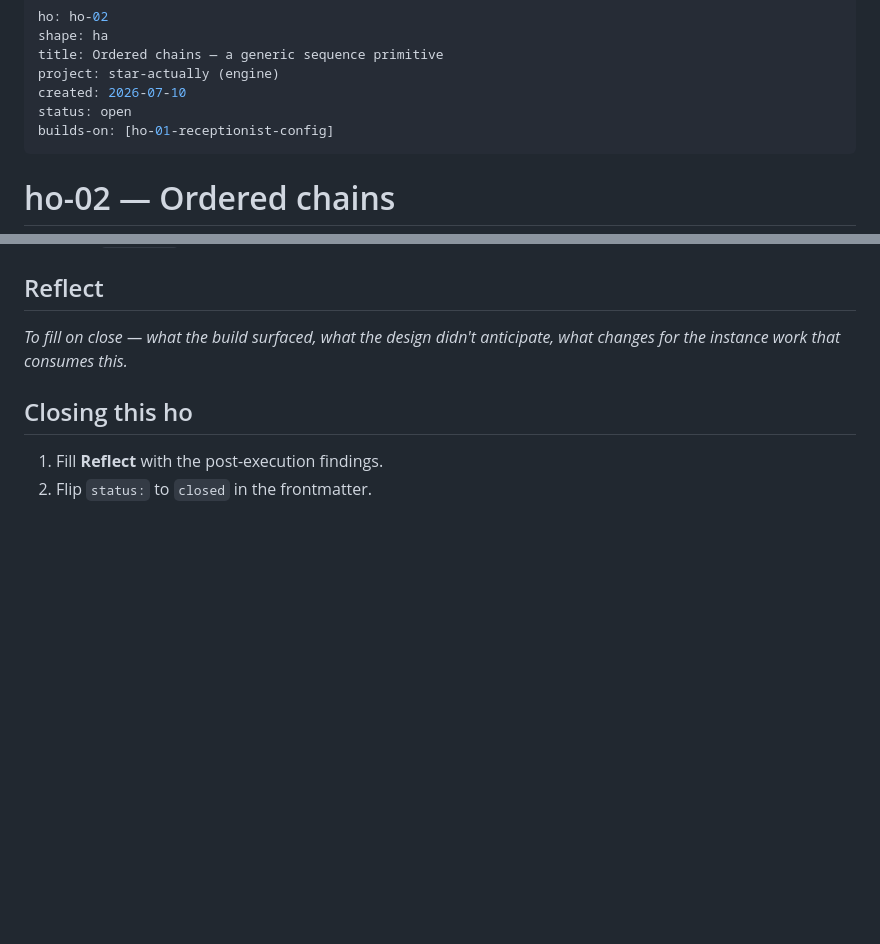
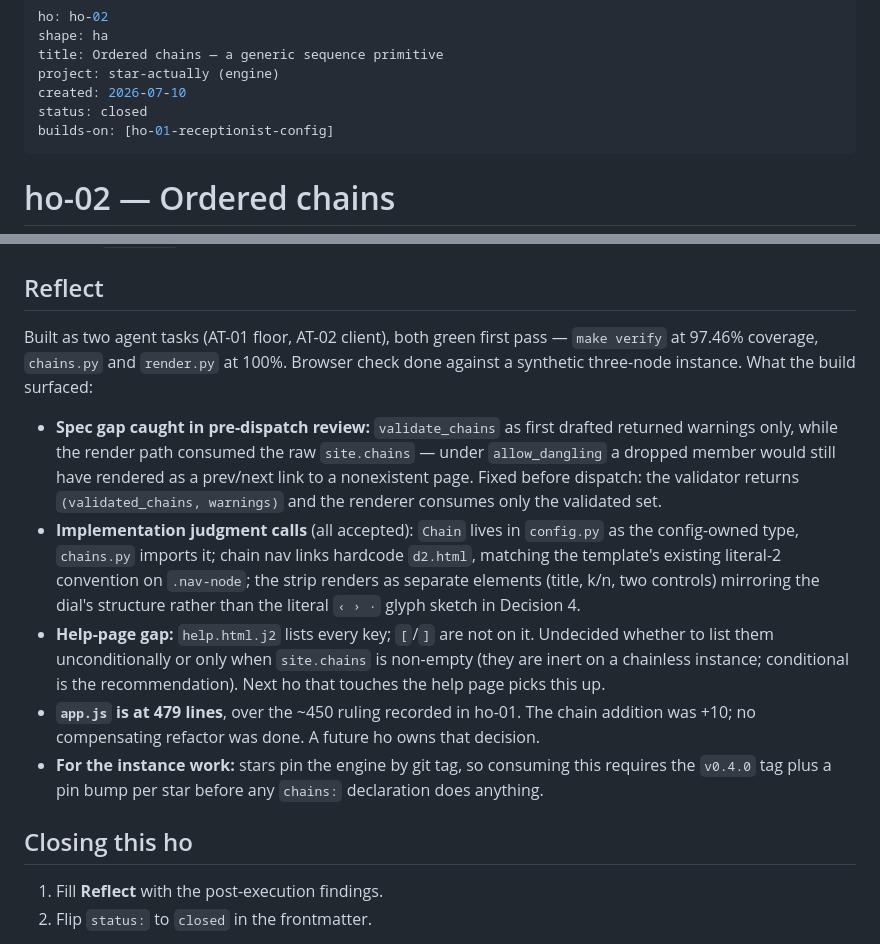
Before and after one commit to sageframe-no-kaji/star-actually, a Markdown page: ho-process/ho-02-ordered-chains.md, 2 parts joined by grey strips. GitHub-like rendering; blank space fills up the shorter version.

Commit message:
ho-process: close ho-02 — reflect filled, status closed

```diff
--- a/ho-process/ho-02-ordered-chains.md
+++ b/ho-process/ho-02-ordered-chains.md
@@ -4,7 +4,7 @@ shape: ha
 title: Ordered chains — a generic sequence primitive
 project: star-actually (engine)
 created: 2026-07-10
-status: open
+status: closed
 builds-on: [ho-01-receptionist-config]
 ---
 
@@ -98,8 +98,32 @@ Those are instance/content work, tracked separately.
 
 ## Reflect
 
-_To fill on close — what the build surfaced, what the design didn't anticipate,
-what changes for the instance work that consumes this._
+Built as two agent tasks (AT-01 floor, AT-02 client), both green first pass —
+`make verify` at 97.46% coverage, `chains.py` and `render.py` at 100%. Browser
+check done against a synthetic three-node instance. What the build surfaced:
+
+- **Spec gap caught in pre-dispatch review:** `validate_chains` as first
+  drafted returned warnings only, while the render path consumed the raw
+  `site.chains` — under `allow_dangling` a dropped member would still have
+  rendered as a prev/next link to a nonexistent page. Fixed before dispatch:
+  the validator returns `(validated_chains, warnings)` and the renderer
+  consumes only the validated set.
+- **Implementation judgment calls** (all accepted): `Chain` lives in
+  `config.py` as the config-owned type, `chains.py` imports it; chain nav
+  links hardcode `d2.html`, matching the template's existing literal-2
+  convention on `.nav-node`; the strip renders as separate elements (title,
+  k/n, two controls) mirroring the dial's structure rather than the literal
+  `‹ › ·` glyph sketch in Decision 4.
+- **Help-page gap:** `help.html.j2` lists every key; `[`/`]` are not on it.
+  Undecided whether to list them unconditionally or only when `site.chains`
+  is non-empty (they are inert on a chainless instance; conditional is the
+  recommendation). Next ho that touches the help page picks this up.
+- **`app.js` is at 479 lines**, over the ~450 ruling recorded in ho-01. The
+  chain addition was +10; no compensating refactor was done. A future ho
+  owns that decision.
+- **For the instance work:** stars pin the engine by git tag, so consuming
+  this requires the `v0.4.0` tag plus a pin bump per star before any
+  `chains:` declaration does anything.
 
 ## Closing this ho
 
```
